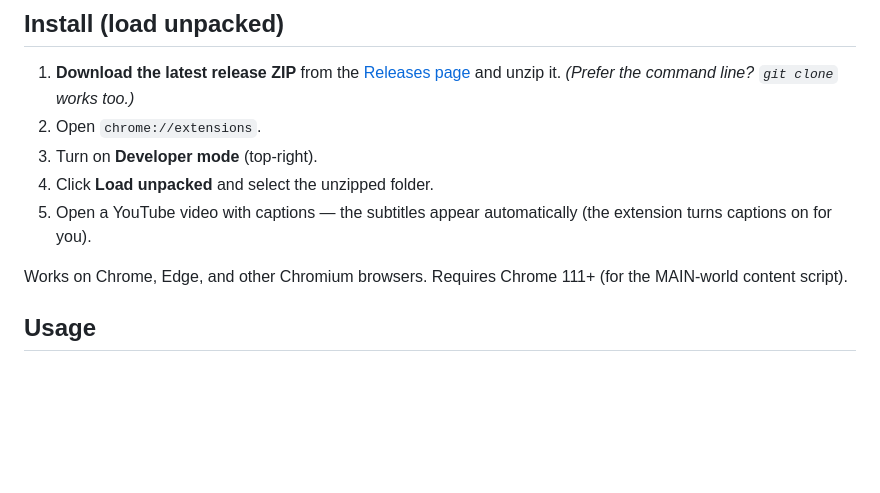
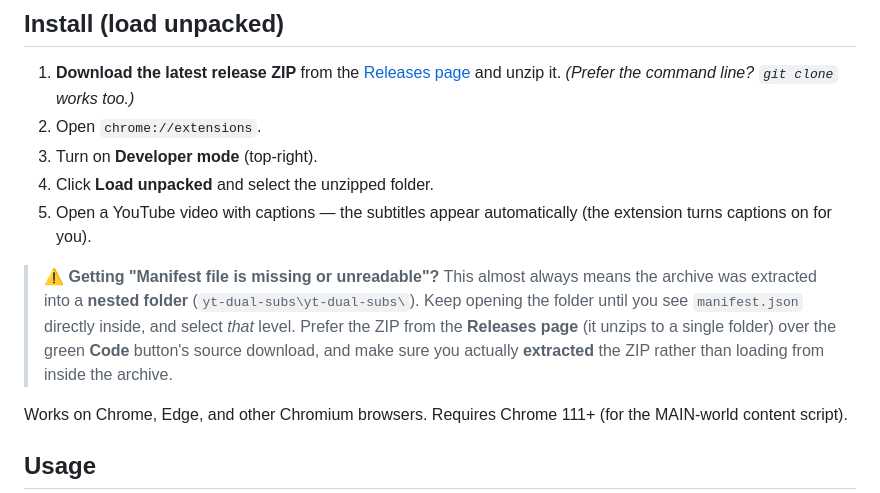
Before and after one commit to Gythiro/yt-dual-subs, a Markdown page: README.md, the part around the change. Drawn GitHub-style; blank space fills up the shorter version.

```diff
--- a/README.md
+++ b/README.md
@@ -35,6 +35,8 @@ YouTube serves caption tracks from an `/api/timedtext` endpoint that now require
 3. Turn on **Developer mode** (top‑right).
 4. Click **Load unpacked** and select the unzipped folder.
 5. Open a YouTube video with captions — the subtitles appear automatically (the extension turns captions on for you).
+
+> ⚠️ **Getting "Manifest file is missing or unreadable"?** This almost always means the archive was extracted into a **nested folder** (`yt-dual-subs\yt-dual-subs\`). Keep opening the folder until you see `manifest.json` directly inside, and select *that* level. Prefer the ZIP from the **Releases page** (it unzips to a single folder) over the green **Code** button's source download, and make sure you actually **extracted** the ZIP rather than loading from inside the archive.
 
 Works on Chrome, Edge, and other Chromium browsers. Requires Chrome 111+ (for the MAIN‑world content script).
 
```
Also changed, not shown: README.zh-CN.md (+2 -0 lines).
